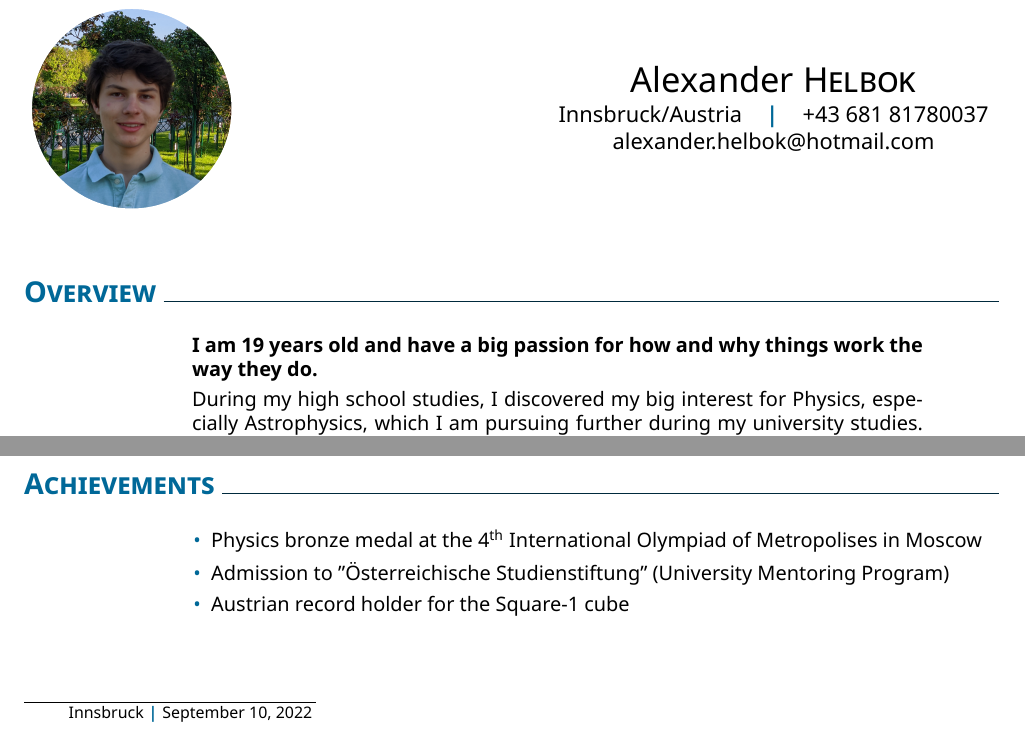
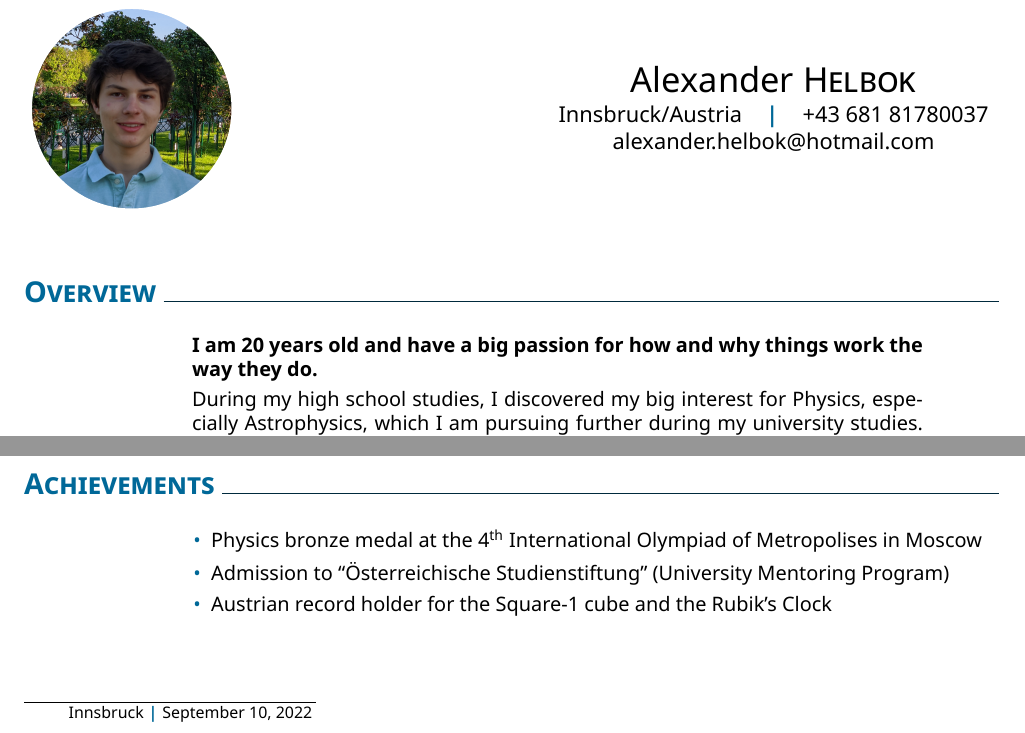
Before and after one commit to alexanderhelbok/My-CV, a LaTeX CV (CV_Alexander_Helbok.tex): two parts of the page, joined at a grey line, cut so that both start at the same text. Compiled offline with XeLaTeX.

Commit message:
Committed by TeXstudio

```diff
--- a/CV_Alexander_Helbok.tex
+++ b/CV_Alexander_Helbok.tex
@@ -16,7 +16,7 @@
 %
 % ========================== Summary ==========================
 \addblocktext{Overview}{%
-\textbf{I am 19 years old and have a big passion for how and why things work the way they do.}\\[0.1cm]
+\textbf{I am 20 years old and have a big passion for how and why things work the way they do.}\\[0.1cm]
 During my high school studies, I discovered my big interest for Physics, especially Astrophysics, which I am pursuing further during my university studies. Besides, my interests stretch from sports to music and all the way to repairing bicycles and solving a Rubik's cube in a matter of seconds.}
 %
 % ========================== Education ==========================
@@ -76,8 +76,8 @@ During my high school studies, I discovered my big interest for Physics, especia
 % ========================== Achievements ==========================
 \section{Achievements}
 	\achievement{\coloredbullet\ \ Physics bronze medal at the \nth{4} International Olympiad of Metropolises in Moscow}
-	\achievement{\coloredbullet\ \ Admission to "Österreichische Studienstiftung" (University Mentoring Program)}
-	\achievement{\coloredbullet\ \ Austrian record holder for the Square-1 cube}
+	\achievement{\coloredbullet\ \ Admission to “Österreichische Studienstiftung” (University Mentoring Program)}
+	\achievement{\coloredbullet\ \ Austrian record holder for the Square-1 cube and the Rubik's Clock}
 %
 % ========================== Footnote ==========================
 \createfootnote
```
Also changed, not shown: 2 other files.
